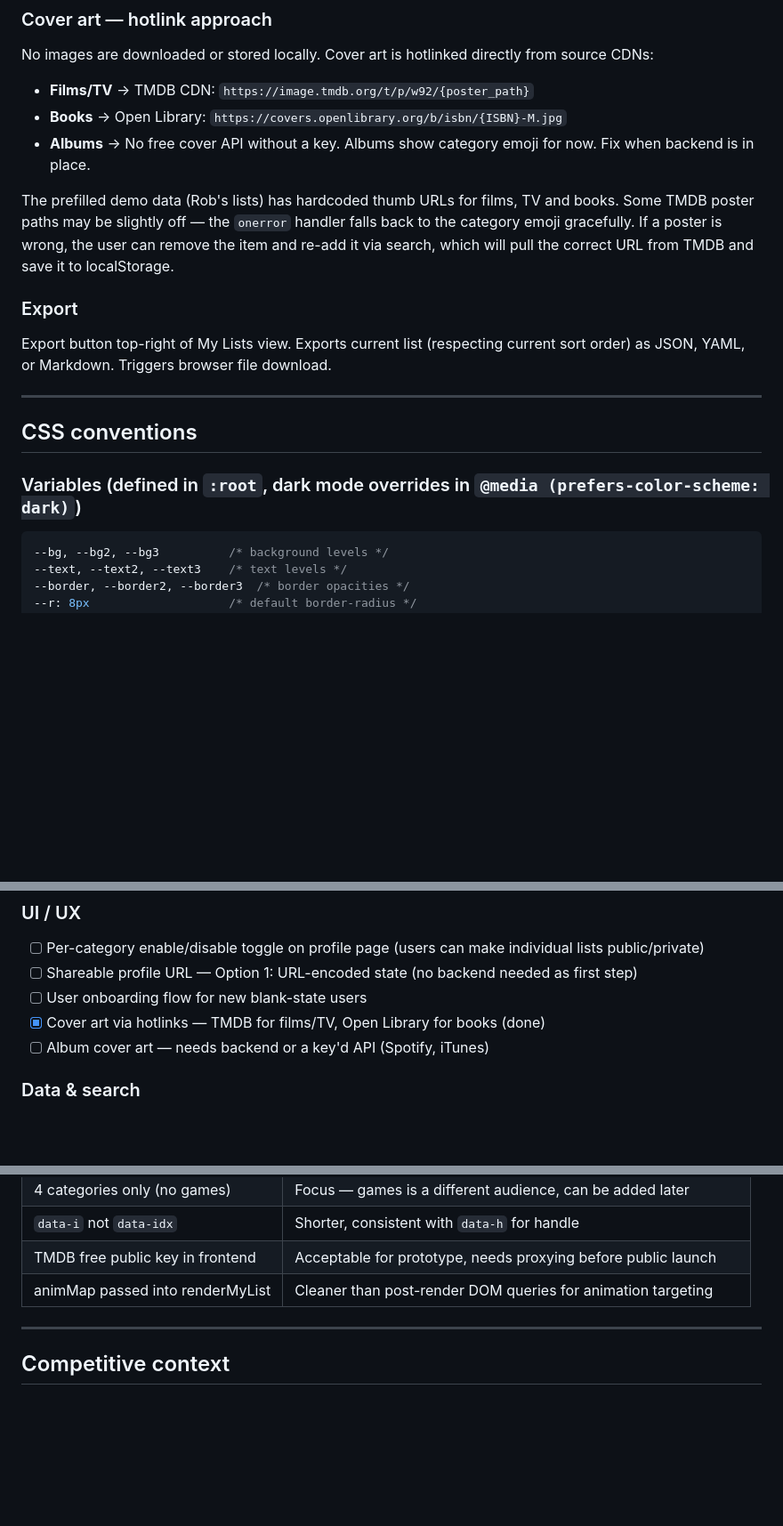
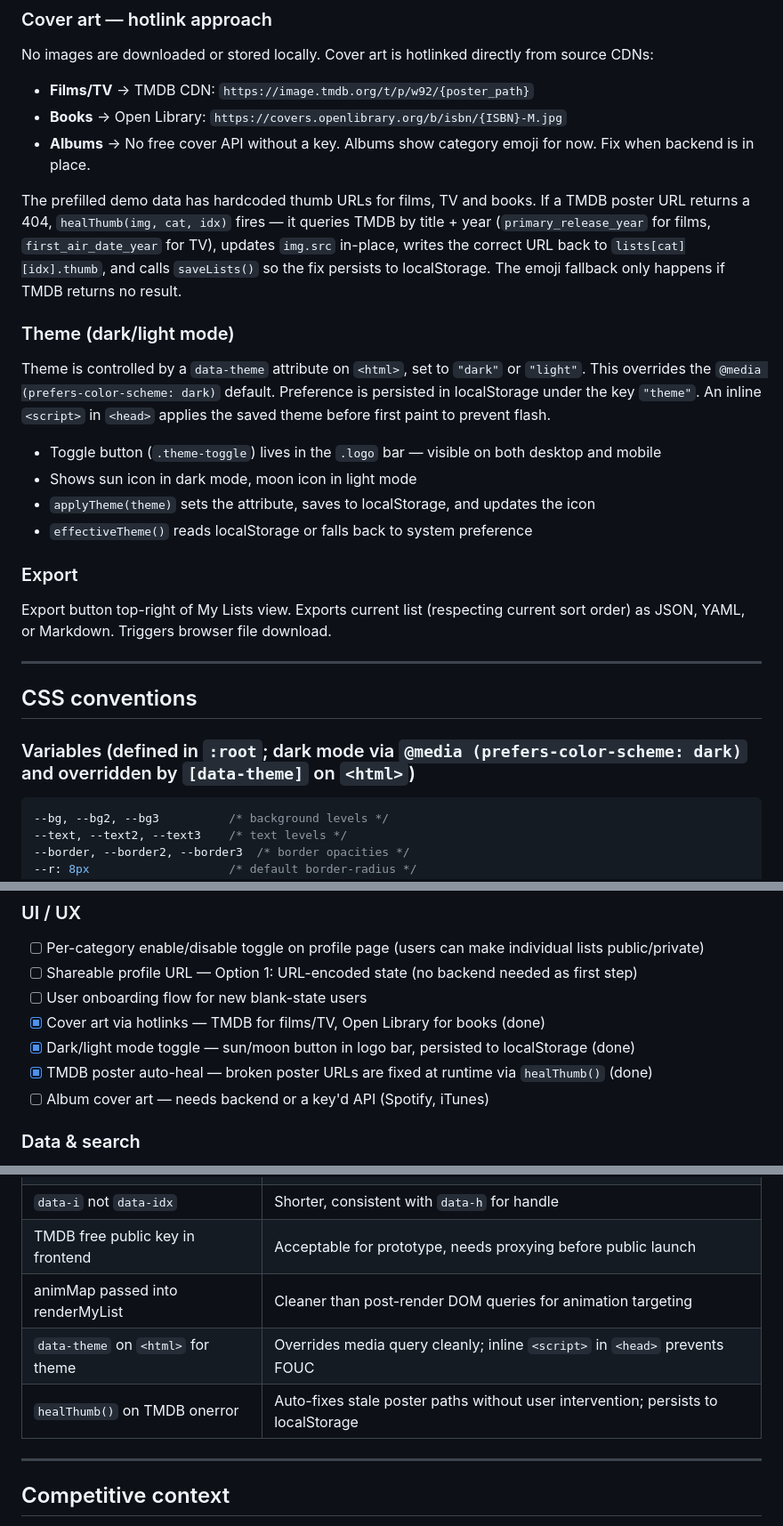
Before and after one commit to dystopia-blues/listmania, a Markdown page: CLAUDE.md, 3 parts joined by grey strips. Shown at 89% size. Drawn GitHub-style; blank space fills up the shorter version.

Commit message:
checkpoint

````diff
--- a/CLAUDE.md
+++ b/CLAUDE.md
@@ -85,7 +85,15 @@ No images are downloaded or stored locally. Cover art is hotlinked directly from
 - **Books** → Open Library: `https://covers.openlibrary.org/b/isbn/{ISBN}-M.jpg`
 - **Albums** → No free cover API without a key. Albums show category emoji for now. Fix when backend is in place.
 
-The prefilled demo data (Rob's lists) has hardcoded thumb URLs for films, TV and books. Some TMDB poster paths may be slightly off — the `onerror` handler falls back to the category emoji gracefully. If a poster is wrong, the user can remove the item and re-add it via search, which will pull the correct URL from TMDB and save it to localStorage.
+The prefilled demo data has hardcoded thumb URLs for films, TV and books. If a TMDB poster URL returns a 404, `healThumb(img, cat, idx)` fires — it queries TMDB by title + year (`primary_release_year` for films, `first_air_date_year` for TV), updates `img.src` in-place, writes the correct URL back to `lists[cat][idx].thumb`, and calls `saveLists()` so the fix persists to localStorage. The emoji fallback only happens if TMDB returns no result.
+
+### Theme (dark/light mode)
+Theme is controlled by a `data-theme` attribute on `<html>`, set to `"dark"` or `"light"`. This overrides the `@media (prefers-color-scheme: dark)` default. Preference is persisted in localStorage under the key `"theme"`. An inline `<script>` in `<head>` applies the saved theme before first paint to prevent flash.
+
+- Toggle button (`.theme-toggle`) lives in the `.logo` bar — visible on both desktop and mobile
+- Shows sun icon in dark mode, moon icon in light mode
+- `applyTheme(theme)` sets the attribute, saves to localStorage, and updates the icon
+- `effectiveTheme()` reads localStorage or falls back to system preference
 
 ### Export
 Export button top-right of My Lists view. Exports current list (respecting current sort order) as JSON, YAML, or Markdown. Triggers browser file download.
@@ -94,7 +102,7 @@ Export button top-right of My Lists view. Exports current list (respecting curre
 
 ## CSS conventions
 
-### Variables (defined in `:root`, dark mode overrides in `@media (prefers-color-scheme: dark)`)
+### Variables (defined in `:root`; dark mode via `@media (prefers-color-scheme: dark)` and overridden by `[data-theme]` on `<html>`)
 ```css
 --bg, --bg2, --bg3          /* background levels */
 --text, --text2, --text3    /* text levels */
@@ -122,6 +130,8 @@ Sidebar collapses to sticky top nav bar. Discover grid goes single column. Autoc
 - [ ] Shareable profile URL — Option 1: URL-encoded state (no backend needed as first step)
 - [ ] User onboarding flow for new blank-state users
 - [x] Cover art via hotlinks — TMDB for films/TV, Open Library for books (done)
+- [x] Dark/light mode toggle — sun/moon button in logo bar, persisted to localStorage (done)
+- [x] TMDB poster auto-heal — broken poster URLs are fixed at runtime via `healThumb()` (done)
 - [ ] Album cover art — needs backend or a key'd API (Spotify, iTunes)
 
 ### Data & search
@@ -152,6 +162,8 @@ Sidebar collapses to sticky top nav bar. Discover grid goes single column. Autoc
 | `data-i` not `data-idx` | Shorter, consistent with `data-h` for handle |
 | TMDB free public key in frontend | Acceptable for prototype, needs proxying before public launch |
 | animMap passed into renderMyList | Cleaner than post-render DOM queries for animation targeting |
+| `data-theme` on `<html>` for theme | Overrides media query cleanly; inline `<script>` in `<head>` prevents FOUC |
+| `healThumb()` on TMDB onerror | Auto-fixes stale poster paths without user intervention; persists to localStorage |
 
 ---
 
````
